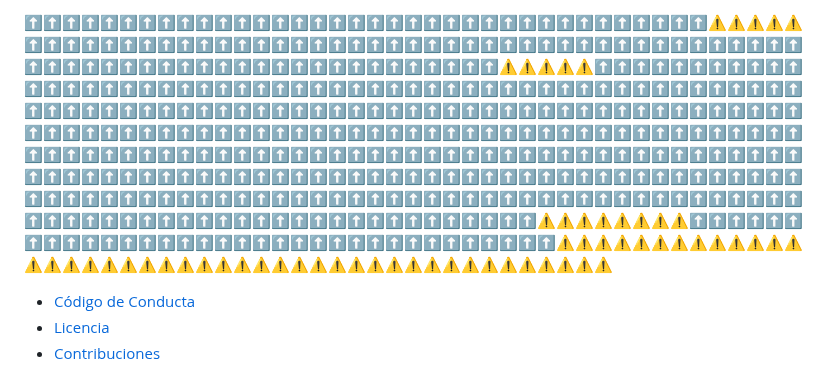
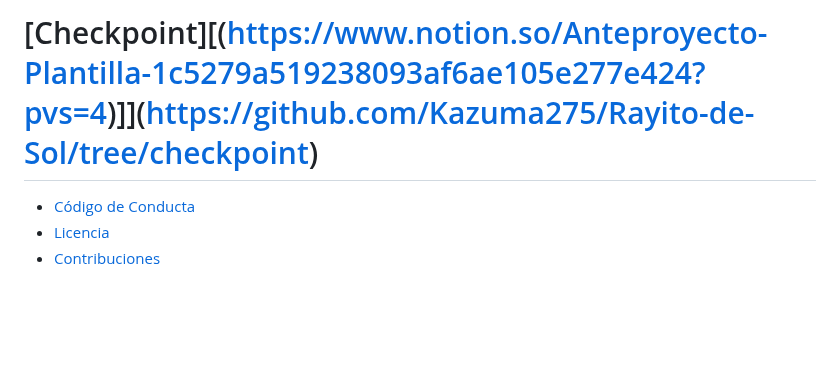
Before and after one commit to Kazuma275/Rayito-de-Sol, a Markdown page: README.md, the part around one of its changes. GitHub-like rendering; blank space fills up the shorter version.

```diff
--- a/README.md
+++ b/README.md
@@ -10,5 +7,6 @@
 
-⬆⬆⬆⬆⬆⬆⬆⬆⬆⬆⬆⬆⬆⬆⬆⬆⬆⬆⬆⬆⬆⬆⬆⬆⬆⬆⬆⬆⬆⬆⬆⬆⬆⬆⬆⬆⚠️⚠️⚠️⚠️⚠️⬆⬆⬆⬆⬆⬆⬆⬆⬆⬆⬆⬆⬆⬆⬆⬆⬆⬆⬆⬆⬆⬆⬆⬆⬆⬆⬆⬆⬆⬆⬆⬆⬆⬆⬆⬆⬆⬆⬆⬆⬆⬆⬆⬆⬆⬆⬆⬆⬆⬆⬆⬆⬆⬆⬆⬆⬆⬆⬆⬆⬆⬆⬆⬆⬆⬆⚠️⚠️⚠️⚠️⚠️⬆⬆⬆⬆⬆⬆⬆⬆⬆⬆⬆⬆⬆⬆⬆⬆⬆⬆⬆⬆⬆⬆⬆⬆⬆⬆⬆⬆⬆⬆⬆⬆⬆⬆⬆⬆⬆⬆⬆⬆⬆⬆⬆⬆⬆⬆⬆⬆⬆⬆⬆⬆⬆⬆⬆⬆⬆⬆⬆⬆⬆⬆⬆⬆⬆⬆⬆⬆⬆⬆⬆⬆⬆⬆⬆⬆⬆⬆⬆⬆⬆⬆⬆⬆⬆⬆⬆⬆⬆⬆⬆⬆⬆⬆⬆⬆⬆⬆⬆⬆⬆⬆⬆⬆⬆⬆⬆⬆⬆⬆⬆⬆⬆⬆⬆⬆⬆⬆⬆⬆⬆⬆⬆⬆⬆⬆⬆⬆⬆⬆⬆⬆⬆⬆⬆⬆⬆⬆⬆⬆⬆⬆⬆⬆⬆⬆⬆⬆⬆⬆⬆⬆⬆⬆⬆⬆⬆⬆⬆⬆⬆⬆⬆⬆⬆⬆⬆⬆⬆⬆⬆⬆⬆⬆⬆⬆⬆⬆⬆⬆⬆⬆⬆⬆⬆⬆⬆⬆⬆⬆⬆⬆⬆⬆⬆⬆⬆⬆⬆⬆⬆⬆⬆⬆⬆⬆⬆⬆⬆⬆⬆⬆⬆⬆⬆⬆⬆⬆⬆⬆⬆⬆⬆⬆⬆⬆⬆⬆⬆⬆⬆⬆⬆⬆⬆⬆⬆⬆⬆⬆⬆⬆⬆⬆⬆⬆⬆⬆⬆⬆⬆⬆⬆⬆⬆⬆⬆⬆⬆⬆⬆⬆⬆⬆⬆⬆⬆⬆⬆⬆⬆⬆⬆⬆⬆⬆⬆⬆⬆⬆⬆⬆⬆⬆⚠️⚠️⚠️⚠️⚠️⚠️⚠️⚠️⬆⬆⬆⬆⬆⬆⬆⬆⬆⬆⬆⬆⬆⬆⬆⬆⬆⬆⬆⬆⬆⬆⬆⬆⬆⬆⬆⬆⬆⬆⬆⬆⬆⬆⚠️⚠️⚠️⚠️⚠️⚠️⚠️⚠️⚠️⚠️⚠️⚠️⚠️⚠️⚠️⚠️⚠️⚠️⚠️⚠️⚠️⚠️⚠️⚠️⚠️⚠️⚠️⚠️⚠️⚠️⚠️⚠️⚠️⚠️⚠️⚠️⚠️⚠️⚠️⚠️⚠️⚠️⚠️⚠️
+# [Checkpoint][(https://www.notion.so/Anteproyecto-Plantilla-1c5279a519238093af6ae105e277e424?pvs=4)]](https://github.com/Kazuma275/Rayito-de-Sol/tree/checkpoint)
+
 
 - [Código de Conducta](CODE_OF_CONDUCT.md)
 - [Licencia](LICENSE)
```
Also changed, not shown: other parts of README.md (+0 -3 lines).
